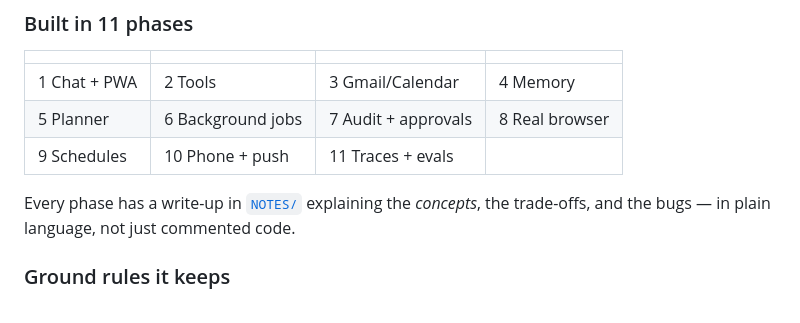
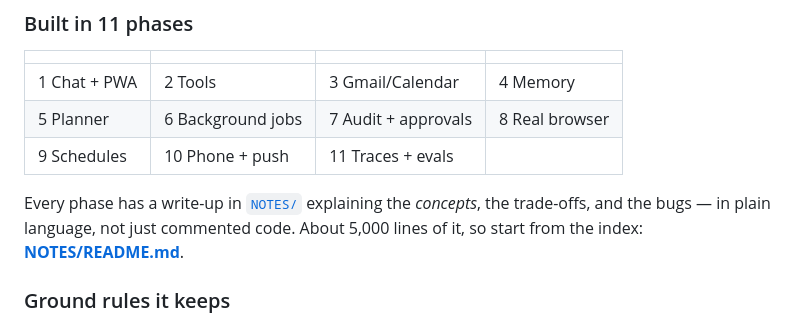
Before and after one commit to siidakk/SidAI-Agent, a Markdown page: README.md, the part around the change. GitHub-like rendering.

```diff
--- a/README.md
+++ b/README.md
@@ -61,6 +61,8 @@ slow, close the laptop, and check the answer on your phone later.
 
 Every phase has a write-up in [`NOTES/`](NOTES/) explaining the *concepts*,
 the trade-offs, and the bugs — in plain language, not just commented code.
+About 5,000 lines of it, so start from the index:
+**[NOTES/README.md](NOTES/README.md)**.
 
 ### Ground rules it keeps
 
```
Also changed, not shown: NOTES/README.md (added, +75 -0 lines), NOTES/phase-12.md (+95 -77 lines).
